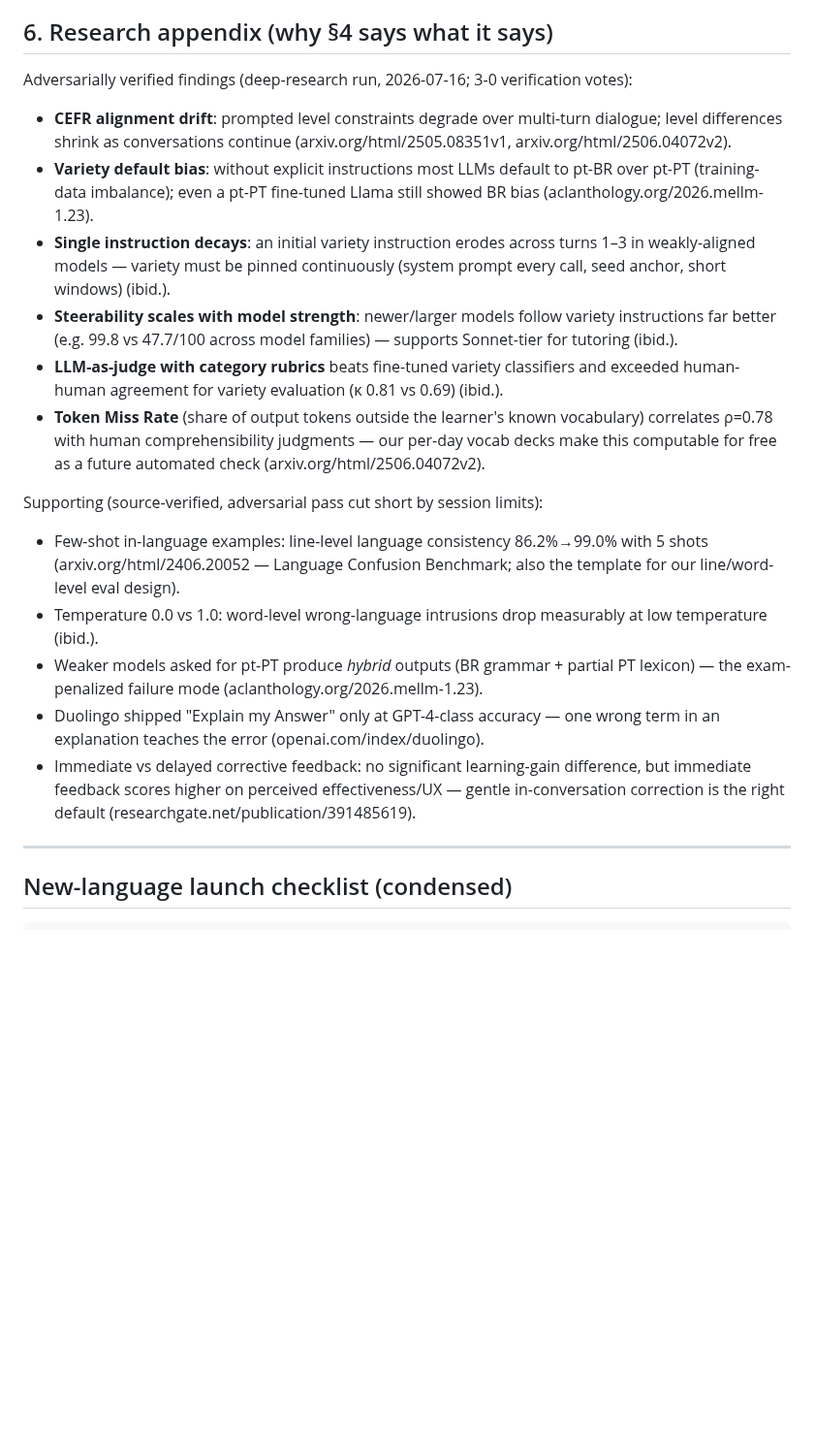
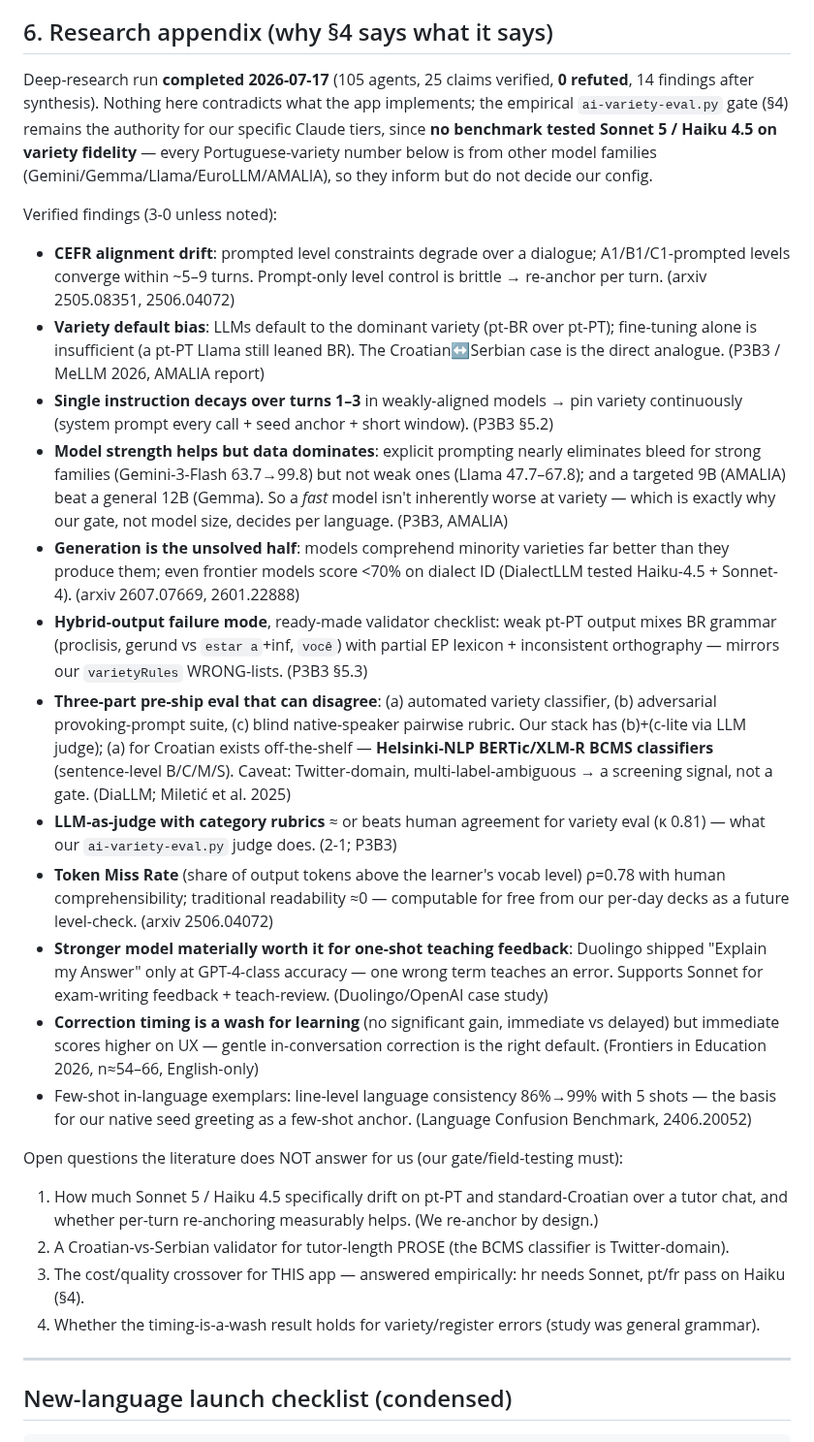
Before and after one commit to Al3grus/Corlang, a Markdown page: docs/language-standard.md, the part around the change. Shown at 97% size. GitHub-like rendering; blank space fills up the shorter version.

Commit message:
docs: finalize research appendix — deep-research run complete (0 refuted)
Reconciled the completed workflow (105 agents, 25 claims verified, 0
refuted, 14 synthesized) into language-standard §6: single verified tier
+ open questions. Key nuance recorded — no benchmark tested Sonnet 5 /
Haiku 4.5 on variety, and model size does NOT buy variety fidelity
(targeted data does), so the empirical ai-variety-eval gate, not model
tier, decides per language. Noted the off-the-shelf Helsinki-NLP BCMS
classifier as a Croatian screening signal.

```diff
--- a/docs/language-standard.md
+++ b/docs/language-standard.md
@@ -150,40 +150,59 @@ highest severity (field: the tutor "corrected" correct Croatian *trebam učiti*
 
 ## 6. Research appendix (why §4 says what it says)
 
-Adversarially verified findings (deep-research run, 2026-07-16; 3-0 verification votes):
+Deep-research run **completed 2026-07-17** (105 agents, 25 claims verified, **0 refuted**,
+14 findings after synthesis). Nothing here contradicts what the app implements; the empirical
+`ai-variety-eval.py` gate (§4) remains the authority for our specific Claude tiers, since **no
+benchmark tested Sonnet 5 / Haiku 4.5 on variety fidelity** — every Portuguese-variety number
+below is from other model families (Gemini/Gemma/Llama/EuroLLM/AMALIA), so they inform but do
+not decide our config.
 
-- **CEFR alignment drift**: prompted level constraints degrade over multi-turn dialogue;
-  level differences shrink as conversations continue (arxiv.org/html/2505.08351v1,
-  arxiv.org/html/2506.04072v2).
-- **Variety default bias**: without explicit instructions most LLMs default to pt-BR over
-  pt-PT (training-data imbalance); even a pt-PT fine-tuned Llama still showed BR bias
-  (aclanthology.org/2026.mellm-1.23).
-- **Single instruction decays**: an initial variety instruction erodes across turns 1–3 in
-  weakly-aligned models — variety must be pinned continuously (system prompt every call,
-  seed anchor, short windows) (ibid.).
-- **Steerability scales with model strength**: newer/larger models follow variety
-  instructions far better (e.g. 99.8 vs 47.7/100 across model families) — supports
-  Sonnet-tier for tutoring (ibid.).
-- **LLM-as-judge with category rubrics** beats fine-tuned variety classifiers and exceeded
-  human-human agreement for variety evaluation (κ 0.81 vs 0.69) (ibid.).
-- **Token Miss Rate** (share of output tokens outside the learner's known vocabulary)
-  correlates ρ=0.78 with human comprehensibility judgments — our per-day vocab decks make
-  this computable for free as a future automated check (arxiv.org/html/2506.04072v2).
+Verified findings (3-0 unless noted):
 
-Supporting (source-verified, adversarial pass cut short by session limits):
+- **CEFR alignment drift**: prompted level constraints degrade over a dialogue; A1/B1/C1-prompted
+  levels converge within ~5–9 turns. Prompt-only level control is brittle → re-anchor per turn.
+  (arxiv 2505.08351, 2506.04072)
+- **Variety default bias**: LLMs default to the dominant variety (pt-BR over pt-PT); fine-tuning
+  alone is insufficient (a pt-PT Llama still leaned BR). The Croatian↔Serbian case is the direct
+  analogue. (P3B3 / MeLLM 2026, AMALIA report)
+- **Single instruction decays over turns 1–3** in weakly-aligned models → pin variety
+  continuously (system prompt every call + seed anchor + short window). (P3B3 §5.2)
+- **Model strength helps but data dominates**: explicit prompting nearly eliminates bleed for
+  strong families (Gemini-3-Flash 63.7→99.8) but not weak ones (Llama 47.7–67.8); and a targeted
+  9B (AMALIA) beat a general 12B (Gemma). So a *fast* model isn't inherently worse at variety —
+  which is exactly why our gate, not model size, decides per language. (P3B3, AMALIA)
+- **Generation is the unsolved half**: models comprehend minority varieties far better than they
+  produce them; even frontier models score <70% on dialect ID (DialectLLM tested Haiku-4.5 +
+  Sonnet-4). (arxiv 2607.07669, 2601.22888)
+- **Hybrid-output failure mode**, ready-made validator checklist: weak pt-PT output mixes BR
+  grammar (proclisis, gerund vs `estar a`+inf, `você`) with partial EP lexicon + inconsistent
+  orthography — mirrors our `varietyRules` WRONG-lists. (P3B3 §5.3)
+- **Three-part pre-ship eval that can disagree**: (a) automated variety classifier, (b) adversarial
+  provoking-prompt suite, (c) blind native-speaker pairwise rubric. Our stack has (b)+(c-lite via
+  LLM judge); (a) for Croatian exists off-the-shelf — **Helsinki-NLP BERTic/XLM-R BCMS classifiers**
+  (sentence-level B/C/M/S). Caveat: Twitter-domain, multi-label-ambiguous → a screening signal, not
+  a gate. (DiaLLM; Miletić et al. 2025)
+- **LLM-as-judge with category rubrics** ≈ or beats human agreement for variety eval (κ 0.81) —
+  what our `ai-variety-eval.py` judge does. (2-1; P3B3)
+- **Token Miss Rate** (share of output tokens above the learner's vocab level) ρ=0.78 with human
+  comprehensibility; traditional readability ≈0 — computable for free from our per-day decks as a
+  future level-check. (arxiv 2506.04072)
+- **Stronger model materially worth it for one-shot teaching feedback**: Duolingo shipped "Explain
+  my Answer" only at GPT-4-class accuracy — one wrong term teaches an error. Supports Sonnet for
+  exam-writing feedback + teach-review. (Duolingo/OpenAI case study)
+- **Correction timing is a wash for learning** (no significant gain, immediate vs delayed) but
+  immediate scores higher on UX — gentle in-conversation correction is the right default.
+  (Frontiers in Education 2026, n≈54–66, English-only)
+- Few-shot in-language exemplars: line-level language consistency 86%→99% with 5 shots — the
+  basis for our native seed greeting as a few-shot anchor. (Language Confusion Benchmark, 2406.20052)
 
-- Few-shot in-language examples: line-level language consistency 86.2%→99.0% with 5 shots
-  (arxiv.org/html/2406.20052 — Language Confusion Benchmark; also the template for our
-  line/word-level eval design).
-- Temperature 0.0 vs 1.0: word-level wrong-language intrusions drop measurably at low
-  temperature (ibid.).
-- Weaker models asked for pt-PT produce *hybrid* outputs (BR grammar + partial PT lexicon) —
-  the exam-penalized failure mode (aclanthology.org/2026.mellm-1.23).
-- Duolingo shipped "Explain my Answer" only at GPT-4-class accuracy — one wrong term in an
-  explanation teaches the error (openai.com/index/duolingo).
-- Immediate vs delayed corrective feedback: no significant learning-gain difference, but
-  immediate feedback scores higher on perceived effectiveness/UX — gentle in-conversation
-  correction is the right default (researchgate.net/publication/391485619).
+Open questions the literature does NOT answer for us (our gate/field-testing must):
+1. How much Sonnet 5 / Haiku 4.5 specifically drift on pt-PT and standard-Croatian over a tutor
+   chat, and whether per-turn re-anchoring measurably helps. (We re-anchor by design.)
+2. A Croatian-vs-Serbian validator for tutor-length PROSE (the BCMS classifier is Twitter-domain).
+3. The cost/quality crossover for THIS app — answered empirically: hr needs Sonnet, pt/fr pass on
+   Haiku (§4).
+4. Whether the timing-is-a-wash result holds for variety/register errors (study was general grammar).
 
 ---
 
```
